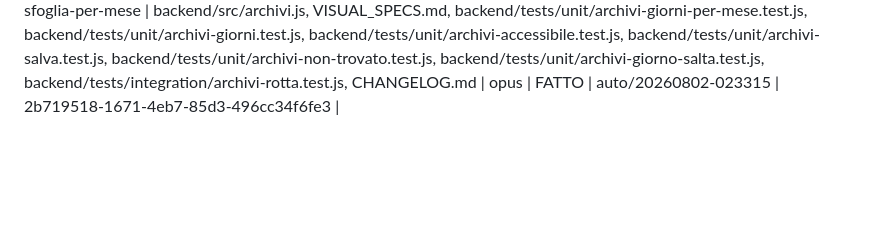
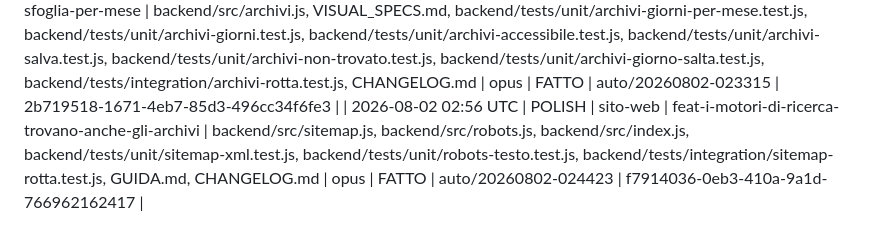
Before and after one commit to RiccardoDominici/ArtiPop, a Markdown page: IMPROVEMENTS.md, the part around the change. Rendered like a GitHub page; blank space fills up the shorter version.

Commit message:
ciclo 129: registro — FATTO (feat-i-motori-di-ricerca-trovano-anche-gli-archivi)

```diff
--- a/IMPROVEMENTS.md
+++ b/IMPROVEMENTS.md
@@ -153,3 +153,4 @@ catalogo-tuning · sito-web · pagina-aiuto · tuning-tool · sicurezza · docs
 | 2026-08-02 02:23 UTC | POLISH | rotte-api | feat-il-feed-di-un-canale-storico-apre-il-giorno-in-archivio | backend/src/feed.js, backend/src/index.js, backend/tests/unit/feed-render.test.js, backend/tests/integration/feed-rotta.test.js, CHANGELOG.md | opus | FATTO | auto/20260802-021437 | e02acf91-79b5-4414-a83b-d8dd2498efd2 |
 | 2026-08-02 02:33 UTC | POLISH | sito-web | feat-il-sito-si-fa-trovare-solo-dove-serve | backend/src/robots.js, backend/src/index.js, backend/tests/unit/robots-testo.test.js, backend/tests/integration/robots-rotta.test.js, GUIDA.md, CHANGELOG.md | opus | FATTO | auto/20260802-022338 | fa29b10f-1c84-45e8-9fa2-b77cd00f4493 |
 | 2026-08-02 02:44 UTC | POLISH | sito-web | feat-l-archivio-storico-si-sfoglia-per-mese | backend/src/archivi.js, VISUAL_SPECS.md, backend/tests/unit/archivi-giorni-per-mese.test.js, backend/tests/unit/archivi-giorni.test.js, backend/tests/unit/archivi-accessibile.test.js, backend/tests/unit/archivi-salva.test.js, backend/tests/unit/archivi-non-trovato.test.js, backend/tests/unit/archivi-giorno-salta.test.js, backend/tests/integration/archivi-rotta.test.js, CHANGELOG.md | opus | FATTO | auto/20260802-023315 | 2b719518-1671-4eb7-85d3-496cc34f6fe3 |
+| 2026-08-02 02:56 UTC | POLISH | sito-web | feat-i-motori-di-ricerca-trovano-anche-gli-archivi | backend/src/sitemap.js, backend/src/robots.js, backend/src/index.js, backend/tests/unit/sitemap-xml.test.js, backend/tests/unit/robots-testo.test.js, backend/tests/integration/sitemap-rotta.test.js, GUIDA.md, CHANGELOG.md | opus | FATTO | auto/20260802-024423 | f7914036-0eb3-410a-9a1d-766962162417 |
```
